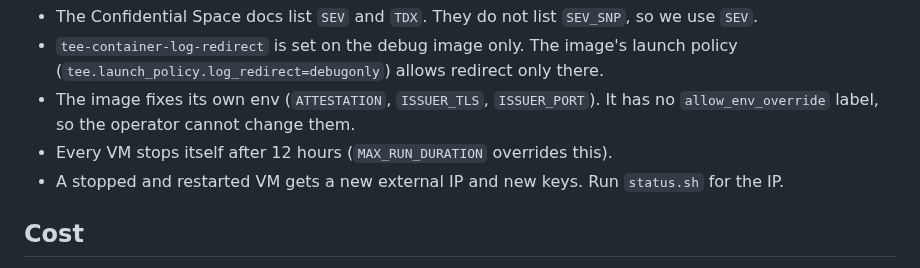
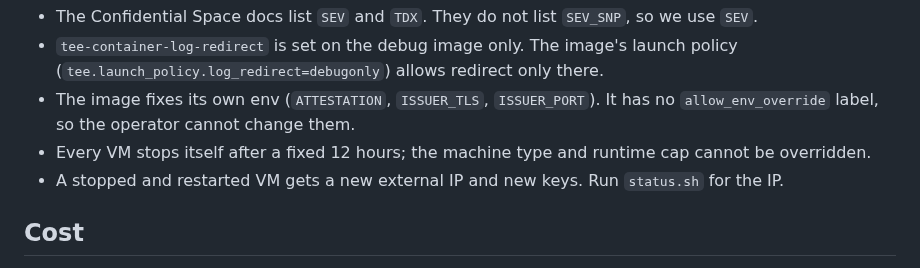
Before and after one commit to hrishabhayush/wraps, a Markdown page: infra/gcp/README.md, the part around the change. Rendered like a GitHub page.

Commit message:
GCP: document fixed workload limits

```diff
--- a/infra/gcp/README.md
+++ b/infra/gcp/README.md
@@ -100,7 +100,7 @@ mock attestation. Use it to rehearse without a VM.
   (`tee.launch_policy.log_redirect=debugonly`) allows redirect only there.
 - The image fixes its own env (`ATTESTATION`, `ISSUER_TLS`, `ISSUER_PORT`). It has no
   `allow_env_override` label, so the operator cannot change them.
-- Every VM stops itself after 12 hours (`MAX_RUN_DURATION` overrides this).
+- Every VM stops itself after a fixed 12 hours; the machine type and runtime cap cannot be overridden.
 - A stopped and restarted VM gets a new external IP and new keys. Run `status.sh` for the IP.
 
 ## Cost
```
